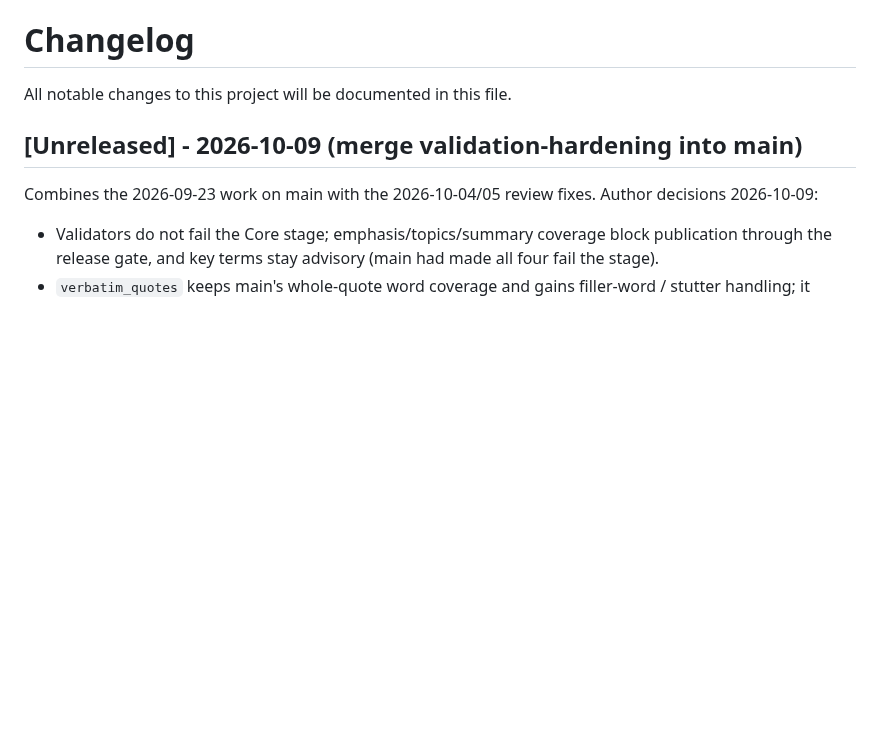
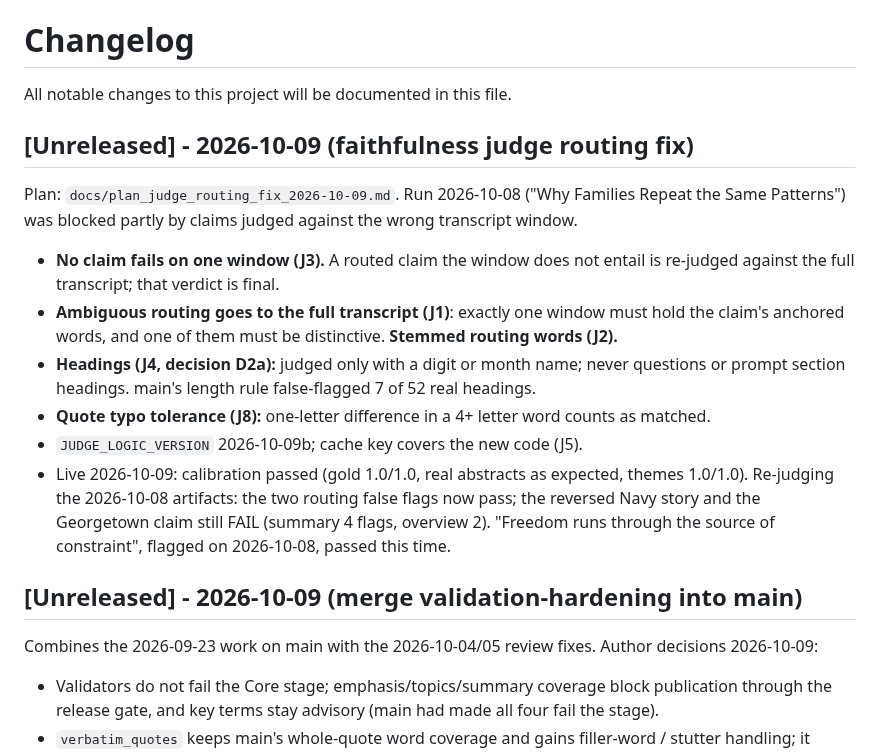
Before and after one commit to dbgnvan2/trans-summary, a Markdown page: CHANGELOG.md, the part around the change. Rendered like a GitHub page; blank space fills up the shorter version.

Commit message:
docs: changelog for the judge routing fix with live results (plan J6)
Co-Authored-By: Claude Opus 5.5 <noreply@anthropic.com>

```diff
--- a/CHANGELOG.md
+++ b/CHANGELOG.md
@@ -1,6 +1,24 @@
 # Changelog
 
 All notable changes to this project will be documented in this file.
+
+## [Unreleased] - 2026-10-09 (faithfulness judge routing fix)
+
+Plan: `docs/plan_judge_routing_fix_2026-10-09.md`. Run 2026-10-08 ("Why Families Repeat the
+Same Patterns") was blocked partly by claims judged against the wrong transcript window.
+
+- **No claim fails on one window (J3).** A routed claim the window does not entail is
+  re-judged against the full transcript; that verdict is final.
+- **Ambiguous routing goes to the full transcript (J1)**: exactly one window must hold the
+  claim's anchored words, and one of them must be distinctive. **Stemmed routing words (J2).**
+- **Headings (J4, decision D2a):** judged only with a digit or month name; never questions or
+  prompt section headings. main's length rule false-flagged 7 of 52 real headings.
+- **Quote typo tolerance (J8):** one-letter difference in a 4+ letter word counts as matched.
+- `JUDGE_LOGIC_VERSION` 2026-10-09b; cache key covers the new code (J5).
+- Live 2026-10-09: calibration passed (gold 1.0/1.0, real abstracts as expected, themes
+  1.0/1.0). Re-judging the 2026-10-08 artifacts: the two routing false flags now pass; the
+  reversed Navy story and the Georgetown claim still FAIL (summary 4 flags, overview 2).
+  "Freedom runs through the source of constraint", flagged on 2026-10-08, passed this time.
 
 ## [Unreleased] - 2026-10-09 (merge validation-hardening into main)
 
```
